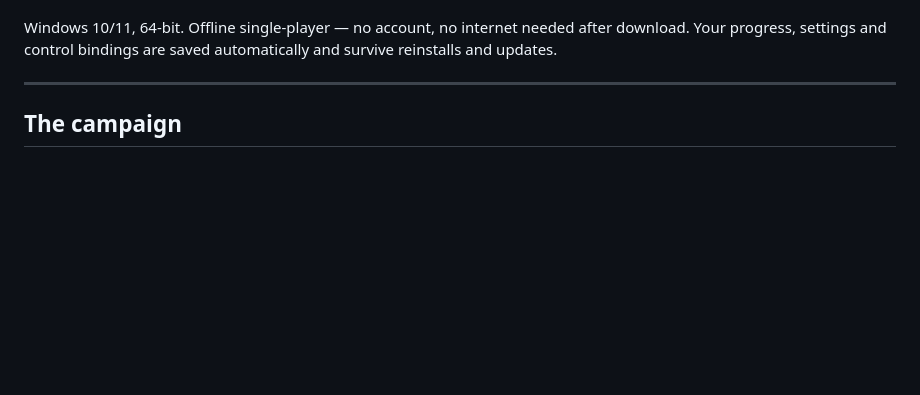
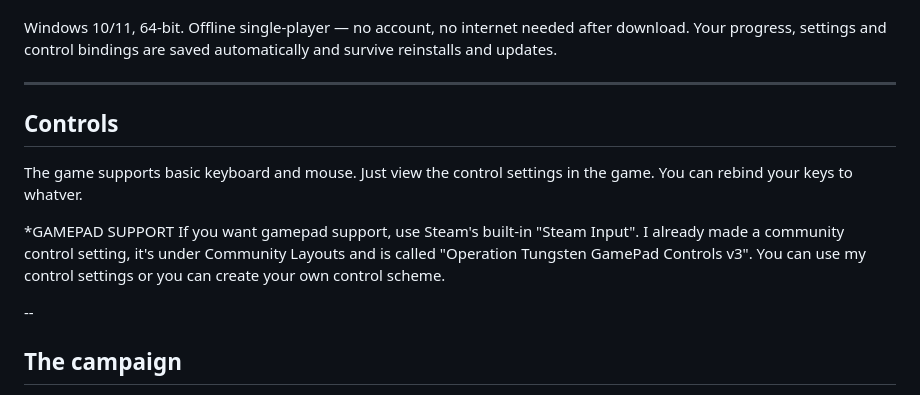
Before and after one commit to DoubtfulFox/operation-tungsten, a Markdown page: README.md, the part around the change. GitHub-like rendering; blank space fills up the shorter version.

```diff
--- a/README.md
+++ b/README.md
@@ -22,6 +22,15 @@ needed after download. Your progress, settings and control bindings are
 saved automatically and survive reinstalls and updates.
 
 ---
+
+## Controls
+
+The game supports basic keyboard and mouse. Just view the control settings in the game. You can rebind your keys to whatver.
+
+*GAMEPAD SUPPORT
+  If you want gamepad support, use Steam's built-in "Steam Input". I already made a community control setting, it's under Community Layouts and is called "Operation Tungsten GamePad Controls v3". You can use my control settings or you can create your own control scheme.
+
+--
 
 ## The campaign
 
```
